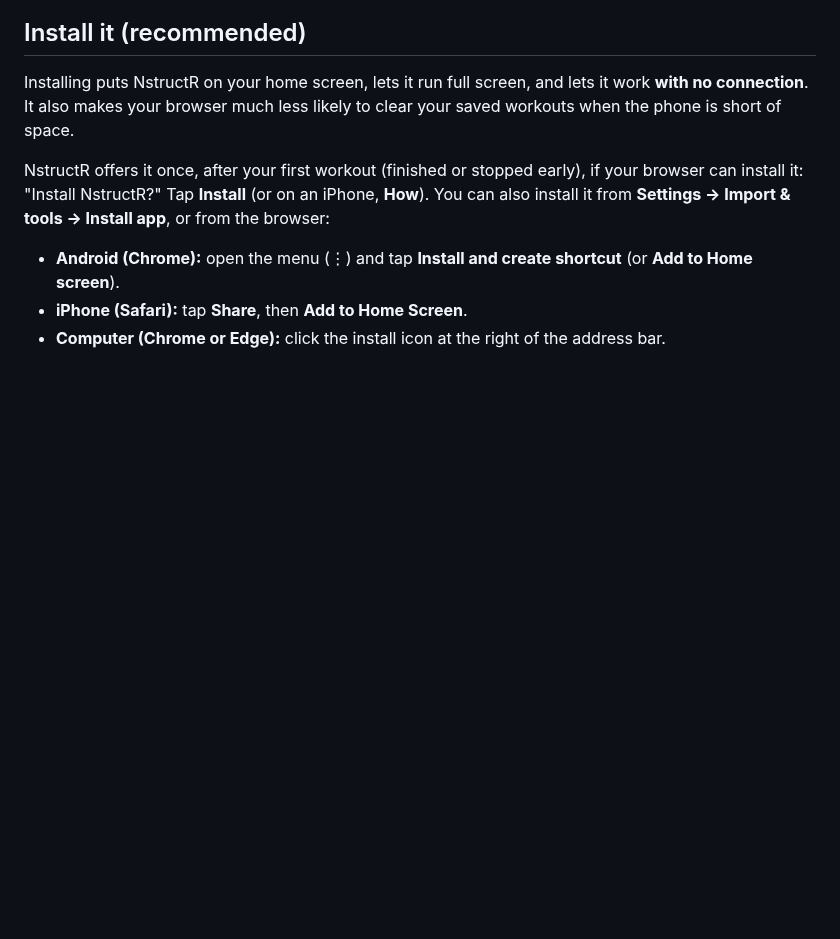
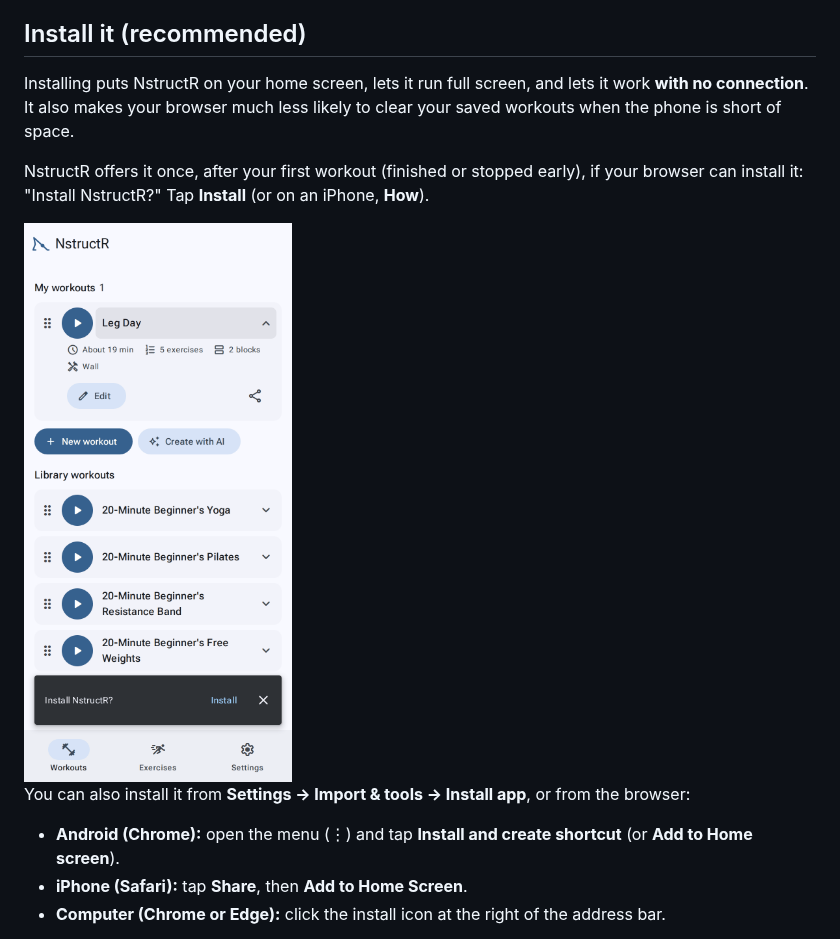
Before and after one commit to sanicki/nstructr, a Markdown page: wiki/Getting-started.md, the part around the change. GitHub-like rendering; pictures changed too: wiki/images/install-tip.png (added); blank space fills up the shorter version.

Commit message:
Wiki: screenshot of the install tip in Getting started
Co-Authored-By: Claude Opus 5.5 <noreply@anthropic.com>
Claude-Session: https://claude.ai/code/session_0133kyx5MPf8aRU2sQwm2BG7

```diff
--- a/wiki/Getting-started.md
+++ b/wiki/Getting-started.md
@@ -13,8 +13,11 @@ Installing puts NstructR on your home screen, lets it run full screen, and lets
 It also makes your browser much less likely to clear your saved workouts when the phone is short of space.
 
 NstructR offers it once, after your first workout (finished or stopped early), if your browser can install it:
-"Install NstructR?" Tap **Install** (or on an iPhone, **How**). You can also install it from **Settings → Import & tools → Install app**,
-or from the browser:
+"Install NstructR?" Tap **Install** (or on an iPhone, **How**).
+
+<img src="images/install-tip.png" width="300" alt="The Workouts tab with a message at the bottom: Install NstructR? with Install and close buttons">
+
+You can also install it from **Settings → Import & tools → Install app**, or from the browser:
 
 - **Android (Chrome):** open the menu (⋮) and tap **Install and create shortcut** (or **Add to Home screen**).
 - **iPhone (Safari):** tap **Share**, then **Add to Home Screen**.
```
Also changed, not shown: 1 other file.
